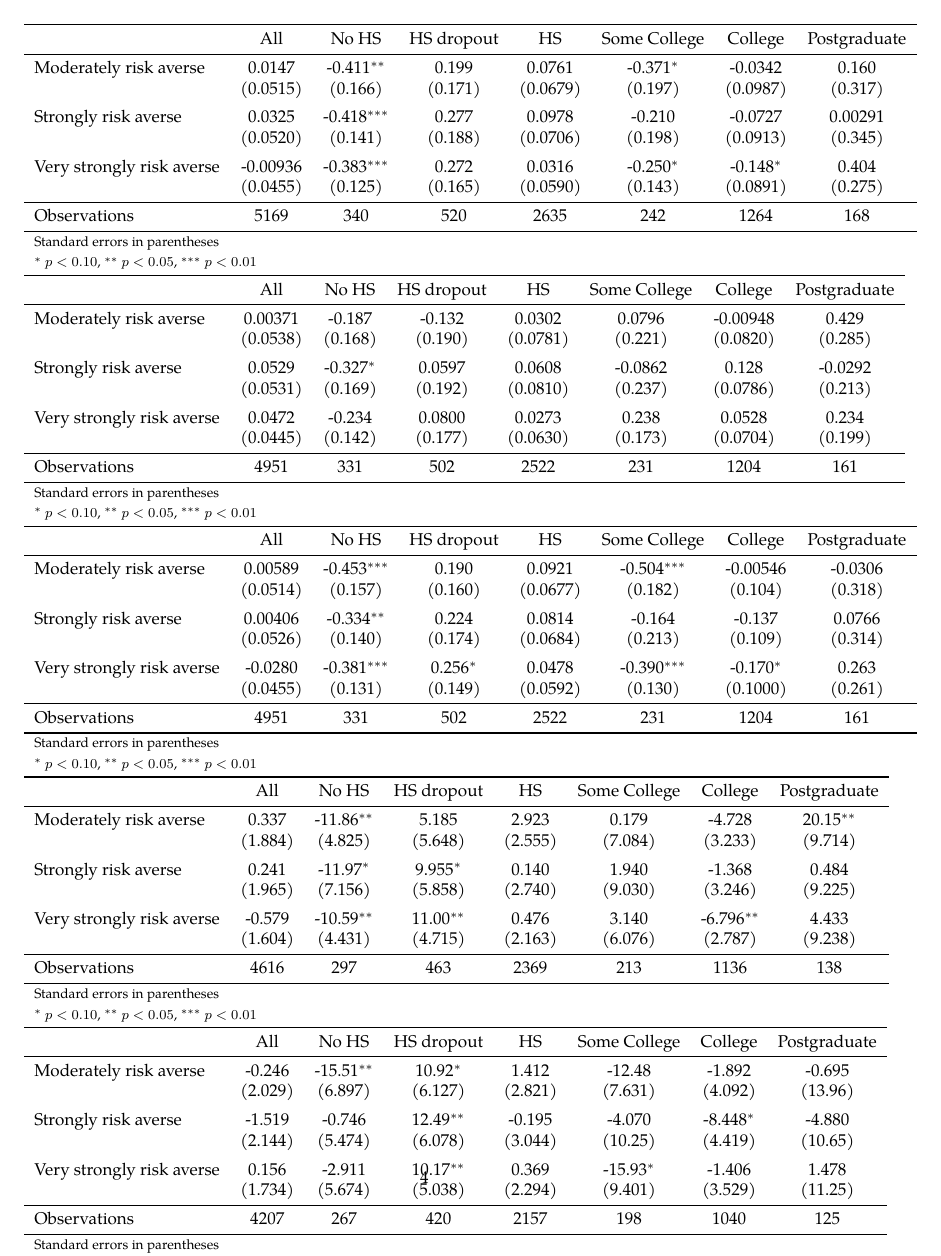
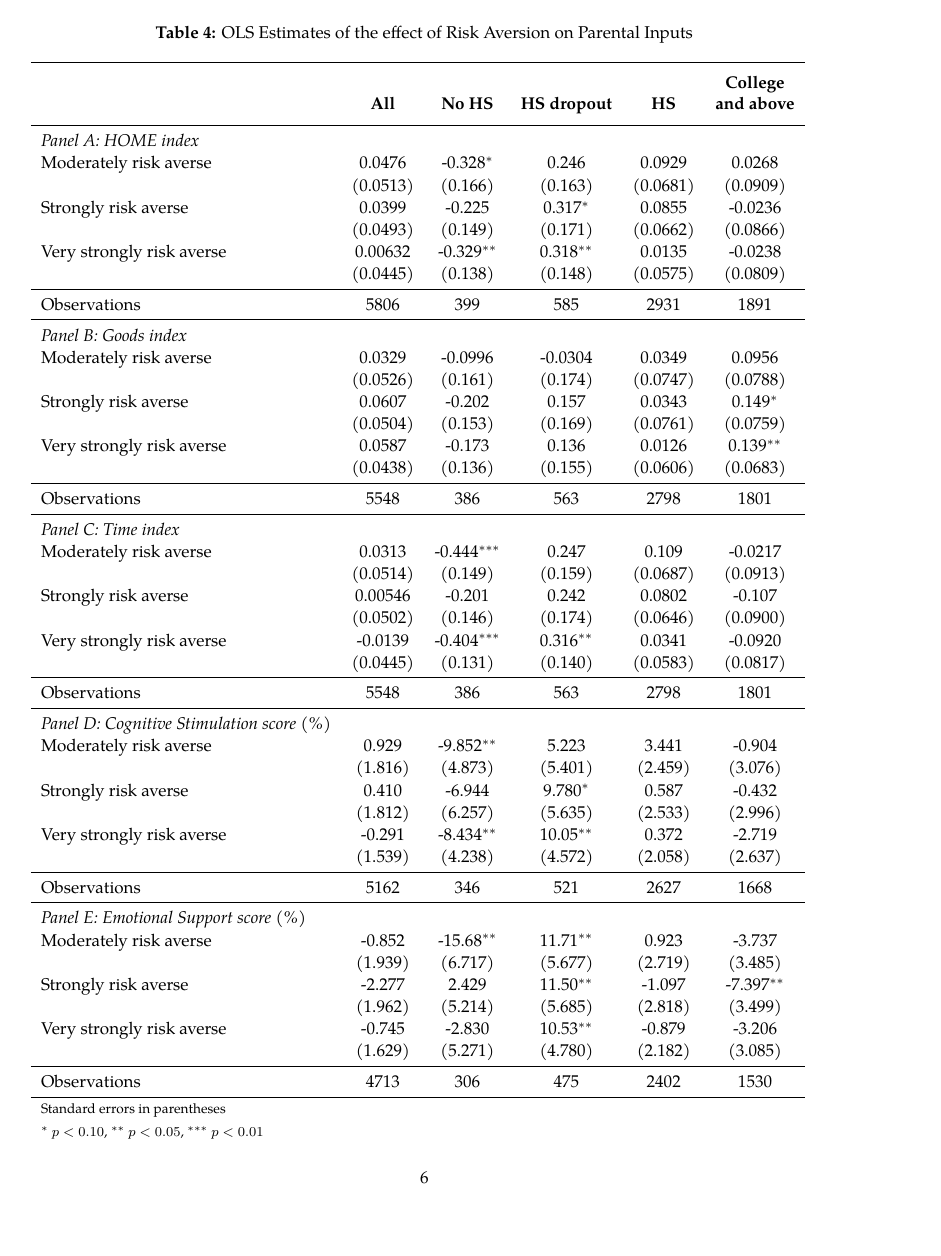
Before and after one commit to ChauPPham/mres-dissertation, a LaTeX document (Reports/Report 2/Prelim report 2.tex, which reads NLSY79/tex/regression.tex): page 4 of 4 before the commit and page 6 of 6 after it. Compiled offline with pdfLaTeX.

Commit message:
Finished almost everything
Still have the last regression with interaction term left

```diff
--- a/NLSY79/tex/regression.tex
+++ /dev/null
@@ -1,105 +0,0 @@
-{
-\def\sym#1{\ifmmode^{#1}\else\(^{#1}\)\fi}
-\begin{tabular}{l*{7}{c}}
-\toprule
-                    &\multicolumn{1}{c}{All}&\multicolumn{1}{c}{No HS}&\multicolumn{1}{c}{HS dropout}&\multicolumn{1}{c}{HS}&\multicolumn{1}{c}{Some College}&\multicolumn{1}{c}{College}&\multicolumn{1}{c}{Postgraduate}\\
-\midrule
-Moderately risk averse&      0.0147         &      -0.411\sym{**} &       0.199         &      0.0761         &      -0.371\sym{*}  &     -0.0342         &       0.160         \\
-                    &    (0.0515)         &     (0.166)         &     (0.171)         &    (0.0679)         &     (0.197)         &    (0.0987)         &     (0.317)         \\
-\addlinespace
-Strongly risk averse&      0.0325         &      -0.418\sym{***}&       0.277         &      0.0978         &      -0.210         &     -0.0727         &     0.00291         \\
-                    &    (0.0520)         &     (0.141)         &     (0.188)         &    (0.0706)         &     (0.198)         &    (0.0913)         &     (0.345)         \\
-\addlinespace
-Very strongly risk averse&    -0.00936         &      -0.383\sym{***}&       0.272         &      0.0316         &      -0.250\sym{*}  &      -0.148\sym{*}  &       0.404         \\
-                    &    (0.0455)         &     (0.125)         &     (0.165)         &    (0.0590)         &     (0.143)         &    (0.0891)         &     (0.275)         \\
-\midrule
-Observations        &        5169         &         340         &         520         &        2635         &         242         &        1264         &         168         \\
-\bottomrule
-\multicolumn{8}{l}{\footnotesize Standard errors in parentheses}\\
-\multicolumn{8}{l}{\footnotesize \sym{*} \(p<0.10\), \sym{**} \(p<0.05\), \sym{***} \(p<0.01\)}\\
-\end{tabular}
-}
-{
-\def\sym#1{\ifmmode^{#1}\else\(^{#1}\)\fi}
-\begin{tabular}{l*{7}{c}}
-\toprule
-                    &\multicolumn{1}{c}{All}&\multicolumn{1}{c}{No HS}&\multicolumn{1}{c}{HS dropout}&\multicolumn{1}{c}{HS}&\multicolumn{1}{c}{Some College}&\multicolumn{1}{c}{College}&\multicolumn{1}{c}{Postgraduate}\\
-\midrule
-Moderately risk averse&     0.00371         &      -0.187         &      -0.132         &      0.0302         &      0.0796         &    -0.00948         &       0.429         \\
-                    &    (0.0538)         &     (0.168)         &     (0.190)         &    (0.0781)         &     (0.221)         &    (0.0820)         &     (0.285)         \\
-\addlinespace
-Strongly risk averse&      0.0529         &      -0.327\sym{*}  &      0.0597         &      0.0608         &     -0.0862         &       0.128         &     -0.0292         \\
-                    &    (0.0531)         &     (0.169)         &     (0.192)         &    (0.0810)         &     (0.237)         &    (0.0786)         &     (0.213)         \\
-\addlinespace
-Very strongly risk averse&      0.0472         &      -0.234         &      0.0800         &      0.0273         &       0.238         &      0.0528         &       0.234         \\
-                    &    (0.0445)         &     (0.142)         &     (0.177)         &    (0.0630)         &     (0.173)         &    (0.0704)         &     (0.199)         \\
-\midrule
-Observations        &        4951         &         331         &         502         &        2522         &         231         &        1204         &         161         \\
-\bottomrule
-\multicolumn{8}{l}{\footnotesize Standard errors in parentheses}\\
-\multicolumn{8}{l}{\footnotesize \sym{*} \(p<0.10\), \sym{**} \(p<0.05\), \sym{***} \(p<0.01\)}\\
-\end{tabular}
-}
-{
-\def\sym#1{\ifmmode^{#1}\else\(^{#1}\)\fi}
-\begin{tabular}{l*{7}{c}}
-\toprule
-                    &\multicolumn{1}{c}{All}&\multicolumn{1}{c}{No HS}&\multicolumn{1}{c}{HS dropout}&\multicolumn{1}{c}{HS}&\multicolumn{1}{c}{Some College}&\multicolumn{1}{c}{College}&\multicolumn{1}{c}{Postgraduate}\\
-\midrule
-Moderately risk averse&     0.00589         &      -0.453\sym{***}&       0.190         &      0.0921         &      -0.504\sym{***}&    -0.00546         &     -0.0306         \\
-                    &    (0.0514)         &     (0.157)         &     (0.160)         &    (0.0677)         &     (0.182)         &     (0.104)         &     (0.318)         \\
-\addlinespace
-Strongly risk averse&     0.00406         &      -0.334\sym{**} &       0.224         &      0.0814         &      -0.164         &      -0.137         &      0.0766         \\
-                    &    (0.0526)         &     (0.140)         &     (0.174)         &    (0.0684)         &     (0.213)         &     (0.109)         &     (0.314)         \\
-\addlinespace
-Very strongly risk averse&     -0.0280         &      -0.381\sym{***}&       0.256\sym{*}  &      0.0478         &      -0.390\sym{***}&      -0.170\sym{*}  &       0.263         \\
-                    &    (0.0455)         &     (0.131)         &     (0.149)         &    (0.0592)         &     (0.130)         &    (0.1000)         &     (0.261)         \\
-\midrule
-Observations        &        4951         &         331         &         502         &        2522         &         231         &        1204         &         161         \\
-\bottomrule
-\multicolumn{8}{l}{\footnotesize Standard errors in parentheses}\\
-\multicolumn{8}{l}{\footnotesize \sym{*} \(p<0.10\), \sym{**} \(p<0.05\), \sym{***} \(p<0.01\)}\\
-\end{tabular}
-}
-{
-\def\sym#1{\ifmmode^{#1}\else\(^{#1}\)\fi}
-\begin{tabular}{l*{7}{c}}
-\toprule
-                    &\multicolumn{1}{c}{All}&\multicolumn{1}{c}{No HS}&\multicolumn{1}{c}{HS dropout}&\multicolumn{1}{c}{HS}&\multicolumn{1}{c}{Some College}&\multicolumn{1}{c}{College}&\multicolumn{1}{c}{Postgraduate}\\
-\midrule
-Moderately risk averse&       0.337         &      -11.86\sym{**} &       5.185         &       2.923         &       0.179         &      -4.728         &       20.15\sym{**} \\
-                    &     (1.884)         &     (4.825)         &     (5.648)         &     (2.555)         &     (7.084)         &     (3.233)         &     (9.714)         \\
-\addlinespace
-Strongly risk averse&       0.241         &      -11.97\sym{*}  &       9.955\sym{*}  &       0.140         &       1.940         &      -1.368         &       0.484         \\
-                    &     (1.965)         &     (7.156)         &     (5.858)         &     (2.740)         &     (9.030)         &     (3.246)         &     (9.225)         \\
-\addlinespace
-Very strongly risk averse&      -0.579         &      -10.59\sym{**} &       11.00\sym{**} &       0.476         &       3.140         &      -6.796\sym{**} &       4.433         \\
-                    &     (1.604)         &     (4.431)         &     (4.715)         &     (2.163)         &     (6.076)         &     (2.787)         &     (9.238)         \\
-\midrule
-Observations        &        4616         &         297         &         463         &        2369         &         213         &        1136         &         138         \\
-\bottomrule
-\multicolumn{8}{l}{\footnotesize Standard errors in parentheses}\\
-\multicolumn{8}{l}{\footnotesize \sym{*} \(p<0.10\), \sym{**} \(p<0.05\), \sym{***} \(p<0.01\)}\\
-\end{tabular}
-}
-{
-\def\sym#1{\ifmmode^{#1}\else\(^{#1}\)\fi}
-\begin{tabular}{l*{7}{c}}
-\toprule
-                    &\multicolumn{1}{c}{All}&\multicolumn{1}{c}{No HS}&\multicolumn{1}{c}{HS dropout}&\multicolumn{1}{c}{HS}&\multicolumn{1}{c}{Some College}&\multicolumn{1}{c}{College}&\multicolumn{1}{c}{Postgraduate}\\
-\midrule
-Moderately risk averse&      -0.246         &      -15.51\sym{**} &       10.92\sym{*}  &       1.412         &      -12.48         &      -1.892         &      -0.695         \\
-                    &     (2.029)         &     (6.897)         &     (6.127)         &     (2.821)         &     (7.631)         &     (4.092)         &     (13.96)         \\
-\addlinespace
-Strongly risk averse&      -1.519         &      -0.746         &       12.49\sym{**} &      -0.195         &      -4.070         &      -8.448\sym{*}  &      -4.880         \\
-                    &     (2.144)         &     (5.474)         &     (6.078)         &     (3.044)         &     (10.25)         &     (4.419)         &     (10.65)         \\
-\addlinespace
-Very strongly risk averse&       0.156         &      -2.911         &       10.17\sym{**} &       0.369         &      -15.93\sym{*}  &      -1.406         &       1.478         \\
-                    &     (1.734)         &     (5.674)         &     (5.038)         &     (2.294)         &     (9.401)         &     (3.529)         &     (11.25)         \\
-\midrule
-Observations        &        4207         &         267         &         420         &        2157         &         198         &        1040         &         125         \\
-\bottomrule
-\multicolumn{8}{l}{\footnotesize Standard errors in parentheses}\\
-\multicolumn{8}{l}{\footnotesize \sym{*} \(p<0.10\), \sym{**} \(p<0.05\), \sym{***} \(p<0.01\)}\\
-\end{tabular}
-}
--- a/Reports/Report 2/Prelim report 2.tex
+++ b/Reports/Report 2/Prelim report 2.tex
@@ -12,12 +12,17 @@
 \usepackage[colorlinks, citecolor = blue]{hyperref}
 \usepackage[nameinlink, noabbrev]{cleveref}	% Use \Cref always
 \usepackage{caption}
-\usepackage{threeparttable, makecell, cellspace, multirow, booktabs, diagbox, tabularx}
+\usepackage{threeparttable, makecell, cellspace, multirow, booktabs, diagbox, tabularx, longtable, threeparttablex}
 \usepackage{verbatim}
 \usepackage{natbib}
 \usepackage[bottom]{footmisc}	% keep footnotes at end of the page
 
 \newcolumntype{Y}{>{\centering\arraybackslash}X}
+
+\renewcommand\theadalign{bc}
+\renewcommand\theadfont{\bfseries}
+\renewcommand\theadgape{\Gape[4pt]}
+\renewcommand\cellgape{\Gape[4pt]}
 
 %---- Simple table template
 \begin{comment}
@@ -108,5 +124,7 @@ Descriptive statistics of variables used in our analysis are reported in \Cref{t
+\begin{table}[!h]
+	\centering \setlength{\extrarowheight}{0.1em}
+	\caption{OLS Estimates of the effect of Risk Aversion on Parental Inputs}
+	\input{../../NLSY79/tex/regression_1}
+	\label{table:4}
 \end{table}
 
-\begin{table}
-	\input{../../NLSY79/tex/regression}
-\end{table}
```
Also changed, not shown: NLSY79/tex/regression.txt (deleted, +0 -16 lines), NLSY79/tex/regression_1.tex (added, +65 -0 lines), NLSY79/tex/summary.tex (added, +67 -0 lines), Reports/Report 2/Prelim report 2.pdf, Reports/Report 2/Prelim report 2.tex (33 more changed lines), 5 other files.
